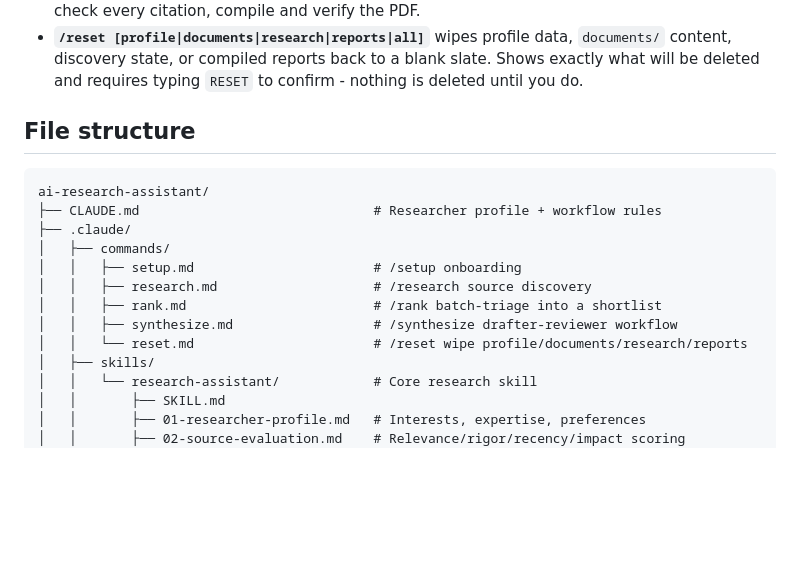
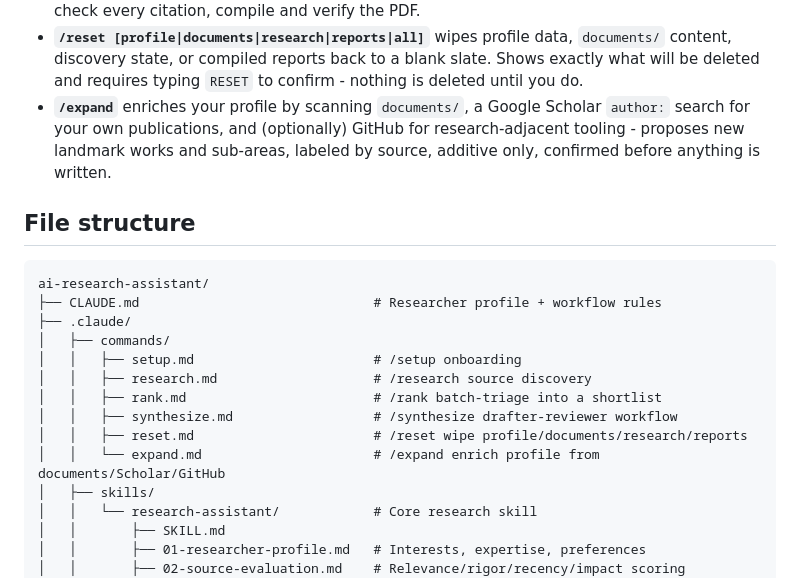
Before and after one commit to BleOdel/ai-research-assistant, a Markdown page: README.md, the part around the change. Drawn GitHub-style; blank space fills up the shorter version.

```diff
--- a/README.md
+++ b/README.md
@@ -128,6 +128,10 @@ presenting it.
   `documents/` content, discovery state, or compiled reports back to a blank slate.
   Shows exactly what will be deleted and requires typing `RESET` to confirm - nothing
   is deleted until you do.
+- **`/expand`** enriches your profile by scanning `documents/`, a Google Scholar
+  `author:` search for your own publications, and (optionally) GitHub for
+  research-adjacent tooling - proposes new landmark works and sub-areas, labeled by
+  source, additive only, confirmed before anything is written.
 
 ## File structure
 
@@ -140,7 +144,8 @@ ai-research-assistant/
 │   │   ├── research.md                    # /research source discovery
 │   │   ├── rank.md                        # /rank batch-triage into a shortlist
 │   │   ├── synthesize.md                  # /synthesize drafter-reviewer workflow
-│   │   └── reset.md                       # /reset wipe profile/documents/research/reports
+│   │   ├── reset.md                       # /reset wipe profile/documents/research/reports
+│   │   └── expand.md                      # /expand enrich profile from documents/Scholar/GitHub
 │   ├── skills/
 │   │   └── research-assistant/            # Core research skill
 │   │       ├── SKILL.md
```
Also changed, not shown: .claude/commands/expand.md (added, +220 -0 lines).
